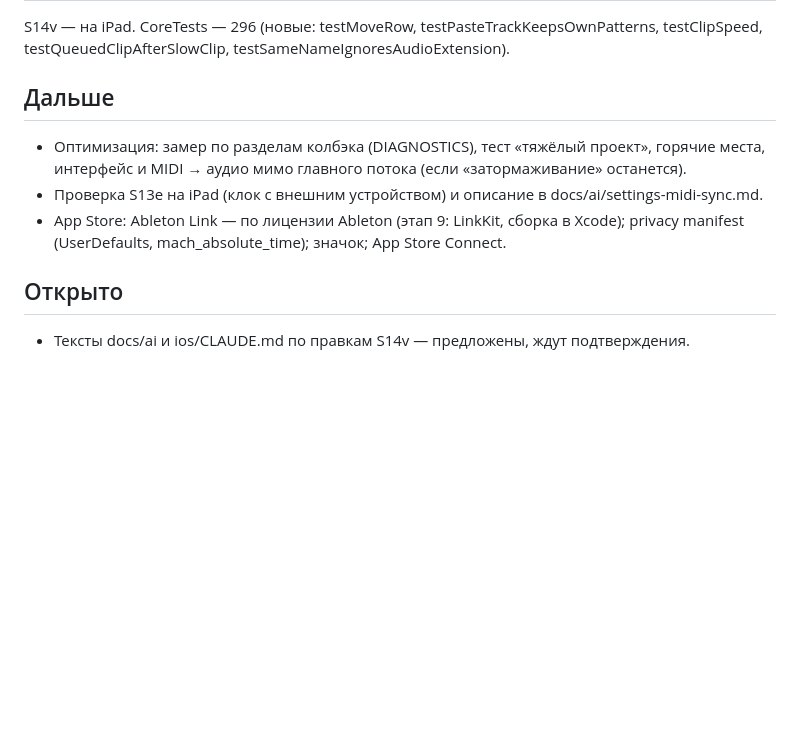
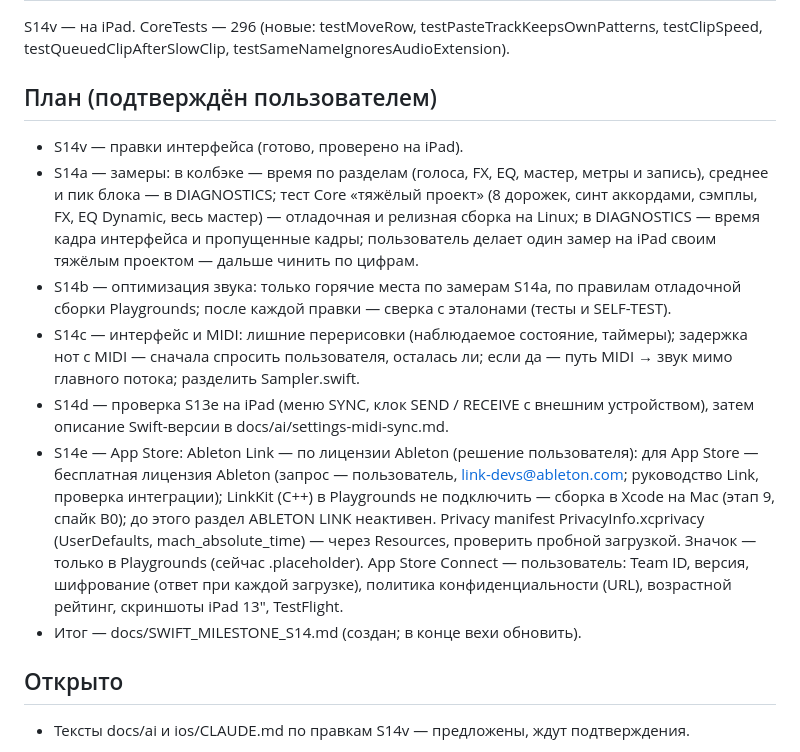
Before and after one commit to djPtrvch/JAMbo, a Markdown page: docs/SWIFT_MILESTONE_S14.md, the part around the change. Rendered like a GitHub page; blank space fills up the shorter version.

```diff
--- a/docs/SWIFT_MILESTONE_S14.md
+++ b/docs/SWIFT_MILESTONE_S14.md
@@ -18,10 +18,14 @@
 ## Проверено
 S14v — на iPad. CoreTests — 296 (новые: testMoveRow, testPasteTrackKeepsOwnPatterns, testClipSpeed, testQueuedClipAfterSlowClip, testSameNameIgnoresAudioExtension).
 
-## Дальше
-- Оптимизация: замер по разделам колбэка (DIAGNOSTICS), тест «тяжёлый проект», горячие места, интерфейс и MIDI → аудио мимо главного потока (если «затормаживание» останется).
-- Проверка S13e на iPad (клок с внешним устройством) и описание в docs/ai/settings-midi-sync.md.
-- App Store: Ableton Link — по лицензии Ableton (этап 9: LinkKit, сборка в Xcode); privacy manifest (UserDefaults, mach_absolute_time); значок; App Store Connect.
+## План (подтверждён пользователем)
+- S14v — правки интерфейса (готово, проверено на iPad).
+- S14a — замеры: в колбэке — время по разделам (голоса, FX, EQ, мастер, метры и запись), среднее и пик блока — в DIAGNOSTICS; тест Core «тяжёлый проект» (8 дорожек, синт аккордами, сэмплы, FX, EQ Dynamic, весь мастер) — отладочная и релизная сборка на Linux; в DIAGNOSTICS — время кадра интерфейса и пропущенные кадры; пользователь делает один замер на iPad своим тяжёлым проектом — дальше чинить по цифрам.
+- S14b — оптимизация звука: только горячие места по замерам S14a, по правилам отладочной сборки Playgrounds; после каждой правки — сверка с эталонами (тесты и SELF-TEST).
+- S14c — интерфейс и MIDI: лишние перерисовки (наблюдаемое состояние, таймеры); задержка нот с MIDI — сначала спросить пользователя, осталась ли; если да — путь MIDI → звук мимо главного потока; разделить Sampler.swift.
+- S14d — проверка S13e на iPad (меню SYNC, клок SEND / RECEIVE с внешним устройством), затем описание Swift-версии в docs/ai/settings-midi-sync.md.
+- S14e — App Store: Ableton Link — по лицензии Ableton (решение пользователя): для App Store — бесплатная лицензия Ableton (запрос — пользователь, link-devs@ableton.com; руководство Link, проверка интеграции); LinkKit (C++) в Playgrounds не подключить — сборка в Xcode на Mac (этап 9, спайк B0); до этого раздел ABLETON LINK неактивен. Privacy manifest PrivacyInfo.xcprivacy (UserDefaults, mach_absolute_time) — через Resources, проверить пробной загрузкой. Значок — только в Playgrounds (сейчас .placeholder). App Store Connect — пользователь: Team ID, версия, шифрование (ответ при каждой загрузке), политика конфиденциальности (URL), возрастной рейтинг, скриншоты iPad 13", TestFlight.
+- Итог — docs/SWIFT_MILESTONE_S14.md (создан; в конце вехи обновить).
 
 ## Открыто
 - Тексты docs/ai и ios/CLAUDE.md по правкам S14v — предложены, ждут подтверждения.
```
Also changed, not shown: docs/handoffs/HANDOFF.md (+13 -4 lines).
